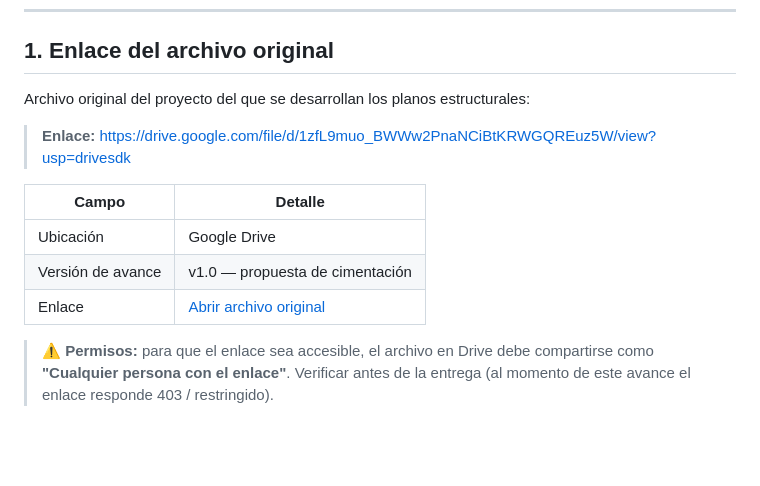
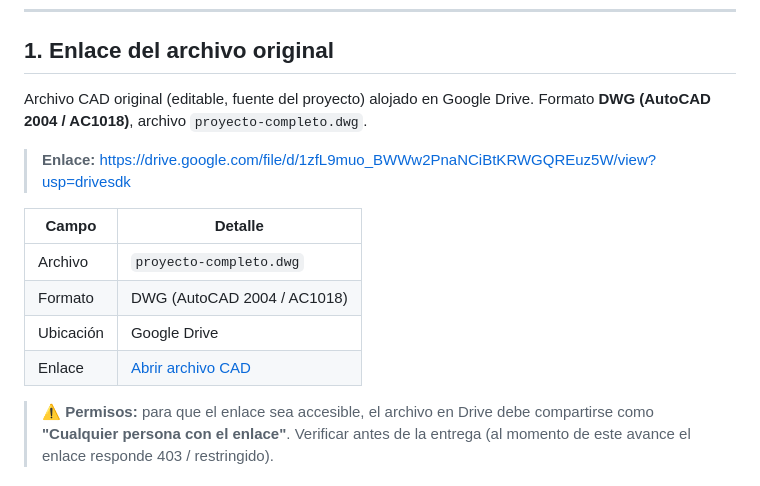
Before and after one commit to jhonariel246-a11y/L, a Markdown page: docs/avance-planos-estructurales.md, the part around the change. GitHub-like rendering; blank space fills up the shorter version.

Commit message:
Aclara seccion 1: el enlace apunta al archivo CAD original (proyecto-completo.dwg)
Co-Authored-By: Claude Opus 4.8 <noreply@anthropic.com>
Claude-Session: https://claude.ai/code/session_01GcdE6hX78pmV4zU3eBZijc

```diff
--- a/docs/avance-planos-estructurales.md
+++ b/docs/avance-planos-estructurales.md
@@ -8,15 +8,17 @@
 
 ## 1. Enlace del archivo original
 
-Archivo original del proyecto del que se desarrollan los planos estructurales:
+Archivo CAD original (editable, fuente del proyecto) alojado en Google Drive.
+Formato **DWG (AutoCAD 2004 / AC1018)**, archivo `proyecto-completo.dwg`.
 
 > **Enlace:** https://drive.google.com/file/d/1zfL9muo_BWWw2PnaNCiBtKRWGQREuz5W/view?usp=drivesdk
 
 | Campo | Detalle |
 |-------|---------|
+| Archivo | `proyecto-completo.dwg` |
+| Formato | DWG (AutoCAD 2004 / AC1018) |
 | Ubicación | Google Drive |
-| Versión de avance | v1.0 — propuesta de cimentación |
-| Enlace | [Abrir archivo original](https://drive.google.com/file/d/1zfL9muo_BWWw2PnaNCiBtKRWGQREuz5W/view?usp=drivesdk) |
+| Enlace | [Abrir archivo CAD](https://drive.google.com/file/d/1zfL9muo_BWWw2PnaNCiBtKRWGQREuz5W/view?usp=drivesdk) |
 
 > ⚠️ **Permisos:** para que el enlace sea accesible, el archivo en Drive debe
 > compartirse como **"Cualquier persona con el enlace"**. Verificar antes de la
```
